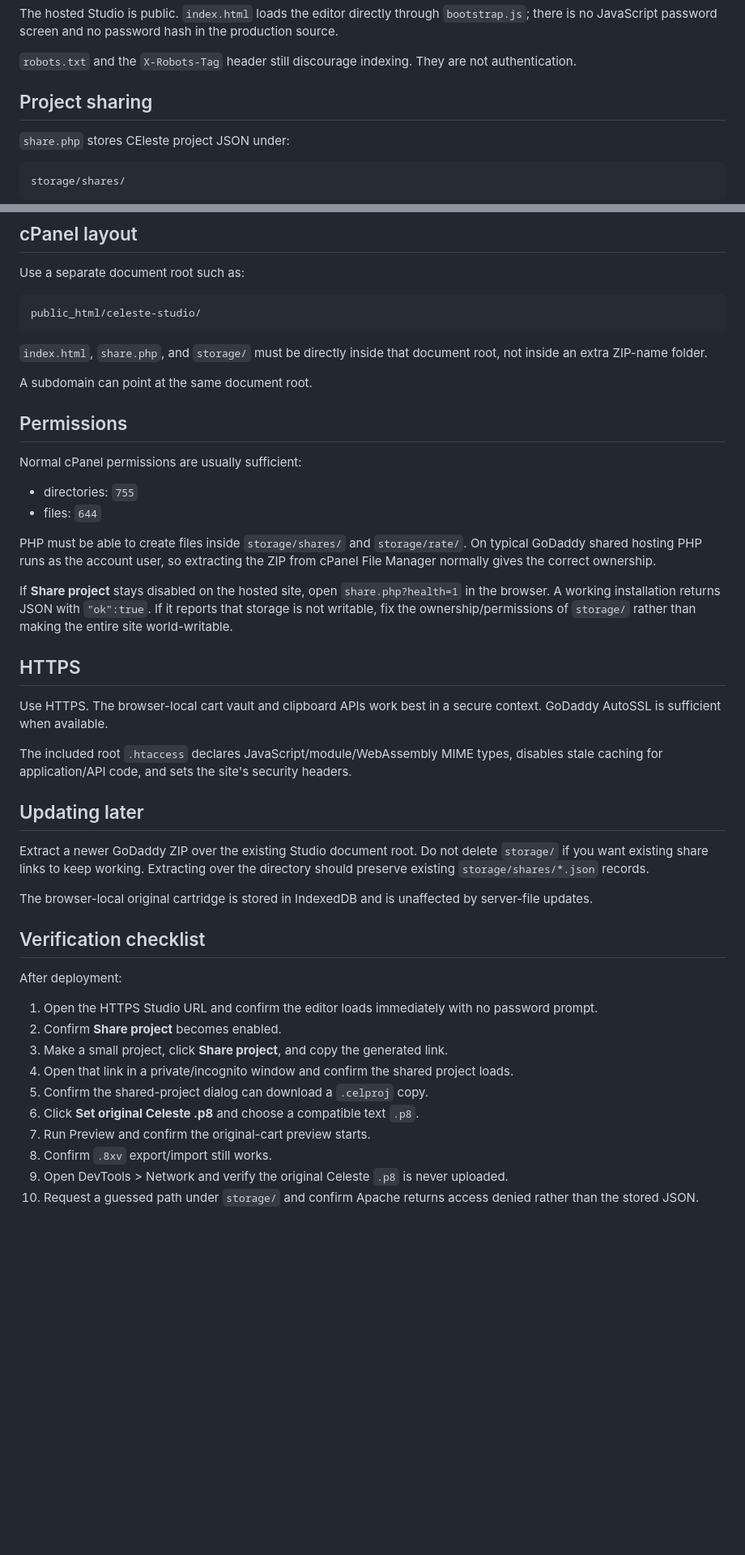
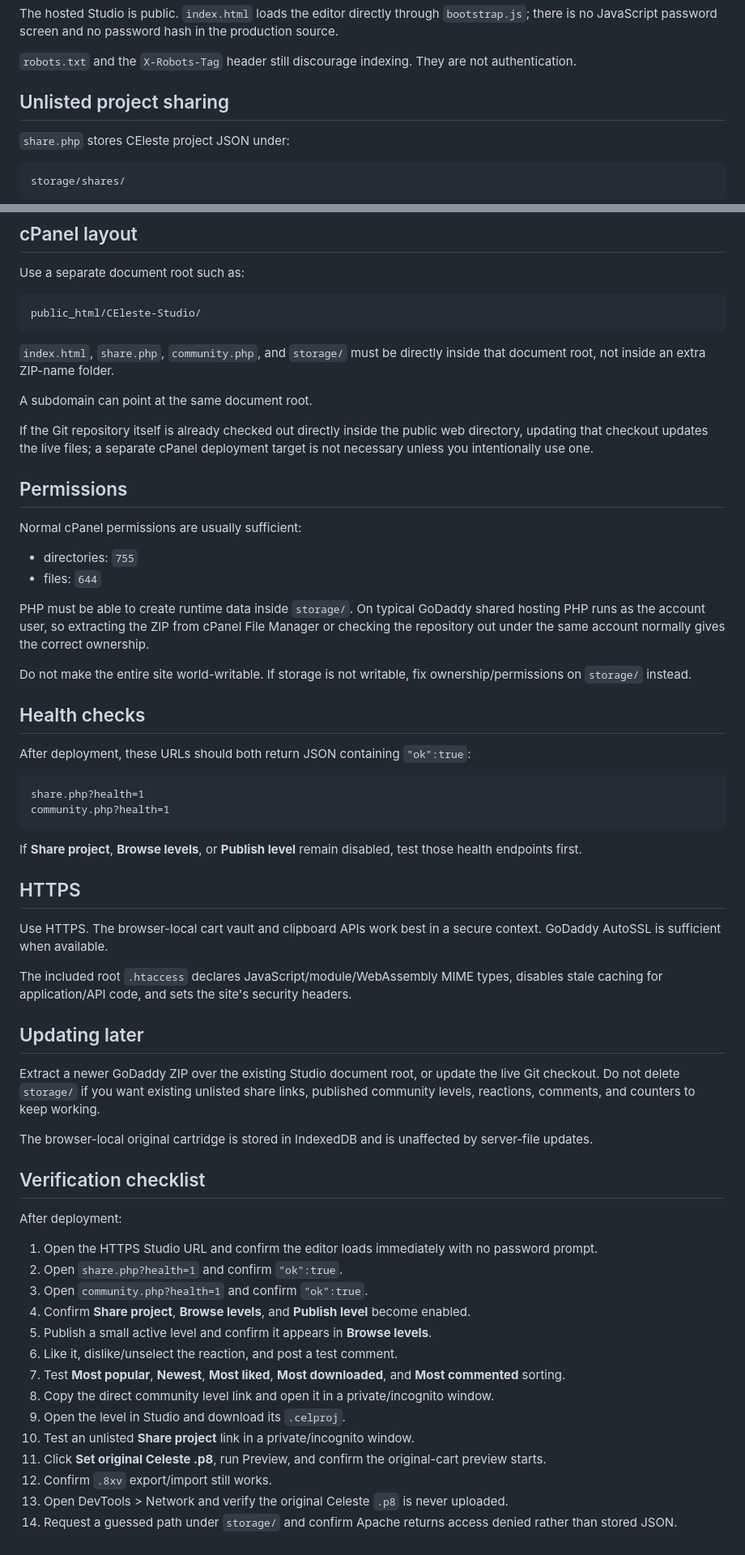
Before and after one commit to Lord-Funion/CEleste-Studio, a Markdown page: HOSTING-GODADDY.md, 2 parts joined by grey strips. Shown at 81% size. Rendered like a GitHub page; blank space fills up the shorter version.

Commit message:
Document community hosting and health checks

````diff
--- a/HOSTING-GODADDY.md
+++ b/HOSTING-GODADDY.md
@@ -29,7 +29,7 @@ The hosted Studio is public. `index.html` loads the editor directly through `boo
 
 `robots.txt` and the `X-Robots-Tag` header still discourage indexing. They are not authentication.
 
-## Project sharing
+## Unlisted project sharing
 
 `share.php` stores CEleste project JSON under:
 
@@ -91,12 +116,14 @@ There is deliberately no `celeste.p8`.
 Use a separate document root such as:
 
 ```text
-public_html/celeste-studio/
+public_html/CEleste-Studio/
 ```
 
-`index.html`, `share.php`, and `storage/` must be directly inside that document root, not inside an extra ZIP-name folder.
+`index.html`, `share.php`, `community.php`, and `storage/` must be directly inside that document root, not inside an extra ZIP-name folder.
 
 A subdomain can point at the same document root.
+
+If the Git repository itself is already checked out directly inside the public web directory, updating that checkout updates the live files; a separate cPanel deployment target is not necessary unless you intentionally use one.
 
 ## Permissions
 
@@ -105,9 +132,20 @@ Normal cPanel permissions are usually sufficient:
 - directories: `755`
 - files: `644`
 
-PHP must be able to create files inside `storage/shares/` and `storage/rate/`. On typical GoDaddy shared hosting PHP runs as the account user, so extracting the ZIP from cPanel File Manager normally gives the correct ownership.
+PHP must be able to create runtime data inside `storage/`. On typical GoDaddy shared hosting PHP runs as the account user, so extracting the ZIP from cPanel File Manager or checking the repository out under the same account normally gives the correct ownership.
 
-If **Share project** stays disabled on the hosted site, open `share.php?health=1` in the browser. A working installation returns JSON with `"ok":true`. If it reports that storage is not writable, fix the ownership/permissions of `storage/` rather than making the entire site world-writable.
+Do not make the entire site world-writable. If storage is not writable, fix ownership/permissions on `storage/` instead.
+
+## Health checks
+
+After deployment, these URLs should both return JSON containing `"ok":true`:
+
+```text
+share.php?health=1
+community.php?health=1
+```
+
+If **Share project**, **Browse levels**, or **Publish level** remain disabled, test those health endpoints first.
 
 ## HTTPS
 
@@ -117,7 +155,7 @@ The included root `.htaccess` declares JavaScript/module/WebAssembly MIME types,
 
 ## Updating later
 
-Extract a newer GoDaddy ZIP over the existing Studio document root. Do not delete `storage/` if you want existing share links to keep working. Extracting over the directory should preserve existing `storage/shares/*.json` records.
+Extract a newer GoDaddy ZIP over the existing Studio document root, or update the live Git checkout. Do not delete `storage/` if you want existing unlisted share links, published community levels, reactions, comments, and counters to keep working.
 
 The browser-local original cartridge is stored in IndexedDB and is unaffected by server-file updates.
 
@@ -126,12 +164,16 @@ The browser-local original cartridge is stored in IndexedDB and is unaffected by
 After deployment:
 
 1. Open the HTTPS Studio URL and confirm the editor loads immediately with no password prompt.
-2. Confirm **Share project** becomes enabled.
-3. Make a small project, click **Share project**, and copy the generated link.
-4. Open that link in a private/incognito window and confirm the shared project loads.
-5. Confirm the shared-project dialog can download a `.celproj` copy.
-6. Click **Set original Celeste .p8** and choose a compatible text `.p8`.
-7. Run Preview and confirm the original-cart preview starts.
-8. Confirm `.8xv` export/import still works.
-9. Open DevTools > Network and verify the original Celeste `.p8` is never uploaded.
-10. Request a guessed path under `storage/` and confirm Apache returns access denied rather than the stored JSON.
+2. Open `share.php?health=1` and confirm `"ok":true`.
+3. Open `community.php?health=1` and confirm `"ok":true`.
+4. Confirm **Share project**, **Browse levels**, and **Publish level** become enabled.
+5. Publish a small active level and confirm it appears in **Browse levels**.
+6. Like it, dislike/unselect the reaction, and post a test comment.
+7. Test **Most popular**, **Newest**, **Most liked**, **Most downloaded**, and **Most commented** sorting.
+8. Copy the direct community level link and open it in a private/incognito window.
+9. Open the level in Studio and download its `.celproj`.
+10. Test an unlisted **Share project** link in a private/incognito window.
+11. Click **Set original Celeste .p8**, run Preview, and confirm the original-cart preview starts.
+12. Confirm `.8xv` export/import still works.
+13. Open DevTools > Network and verify the original Celeste `.p8` is never uploaded.
+14. Request a guessed path under `storage/` and confirm Apache returns access denied rather than stored JSON.
````
Also changed, not shown: other parts of HOSTING-GODADDY.md (+30 -5 lines).
